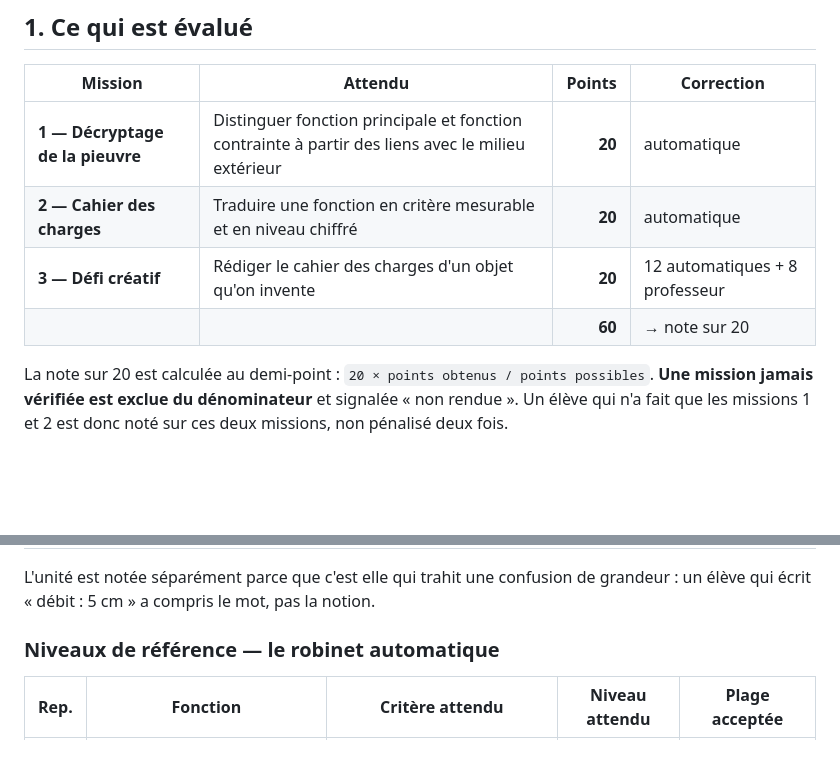
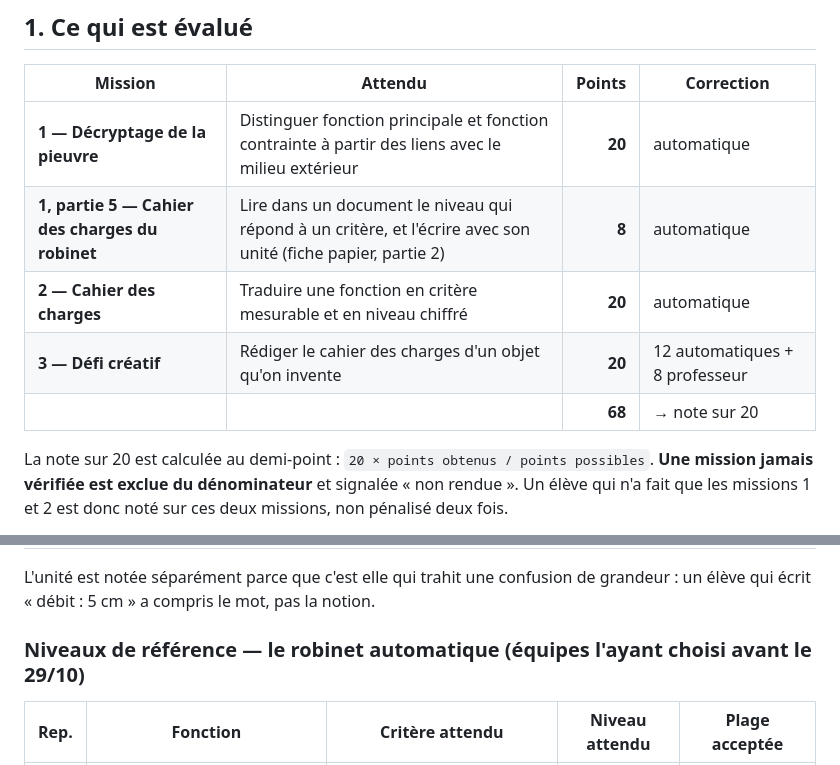
Before and after one commit to blanchardromain-cyber/techno-p11-eau, a Markdown page: GRILLE-EVALUATION.md, 2 parts joined by grey strips. Drawn GitHub-style; blank space fills up the shorter version.

```diff
--- a/GRILLE-EVALUATION.md
+++ b/GRILLE-EVALUATION.md
@@ -15,9 +15,10 @@ cadrage pour une correction manuelle sur copie papier.
 | Mission | Attendu | Points | Correction |
 |---|---|---:|---|
 | **1 — Décryptage de la pieuvre** | Distinguer fonction principale et fonction contrainte à partir des liens avec le milieu extérieur | **20** | automatique |
+| **1, partie 5 — Cahier des charges du robinet** | Lire dans un document le niveau qui répond à un critère, et l'écrire avec son unité (fiche papier, partie 2) | **8** | automatique |
 | **2 — Cahier des charges** | Traduire une fonction en critère mesurable et en niveau chiffré | **20** | automatique |
 | **3 — Défi créatif** | Rédiger le cahier des charges d'un objet qu'on invente | **20** | 12 automatiques + 8 professeur |
-| | | **60** | → note sur 20 |
+| | | **68** | → note sur 20 |
 
 La note sur 20 est calculée au demi-point : `20 × points obtenus / points possibles`.
 **Une mission jamais vérifiée est exclue du dénominateur** et signalée « non
@@ -143,7 +187,7 @@ l'exemple ne fait jamais partie des quatre à compléter.
 L'unité est notée séparément parce que c'est elle qui trahit une confusion de
 grandeur : un élève qui écrit « débit : 5 cm » a compris le mot, pas la notion.
 
-### Niveaux de référence — le robinet automatique
+### Niveaux de référence — le robinet automatique (équipes l'ayant choisi avant le 29/10)
 
 | Rep. | Fonction | Critère attendu | Niveau attendu | Plage acceptée |
 |---|---|---|---|---|
```
Also changed, not shown: other parts of GRILLE-EVALUATION.md (+45 -2 lines).
